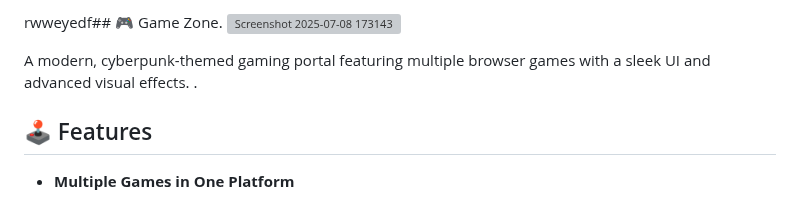
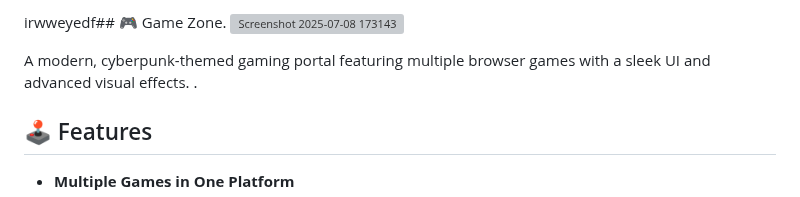
Before and after one commit to Pranav9594/Game-Zone, a Markdown page: README.md, the part around the change. GitHub-like rendering; grey boxes are pictures that could not be loaded.

```diff
--- a/README.md
+++ b/README.md
@@ -1,4 +1,4 @@
-rwweyedf## 🎮 Game Zone.
+irwweyedf## 🎮 Game Zone.
 ![Screenshot 2025-07-08 173143](https://github.com/user-attachments/assets/2e51ac4c-8c1f-42ed-aee9-7064aa1fb491)
 
 
```
